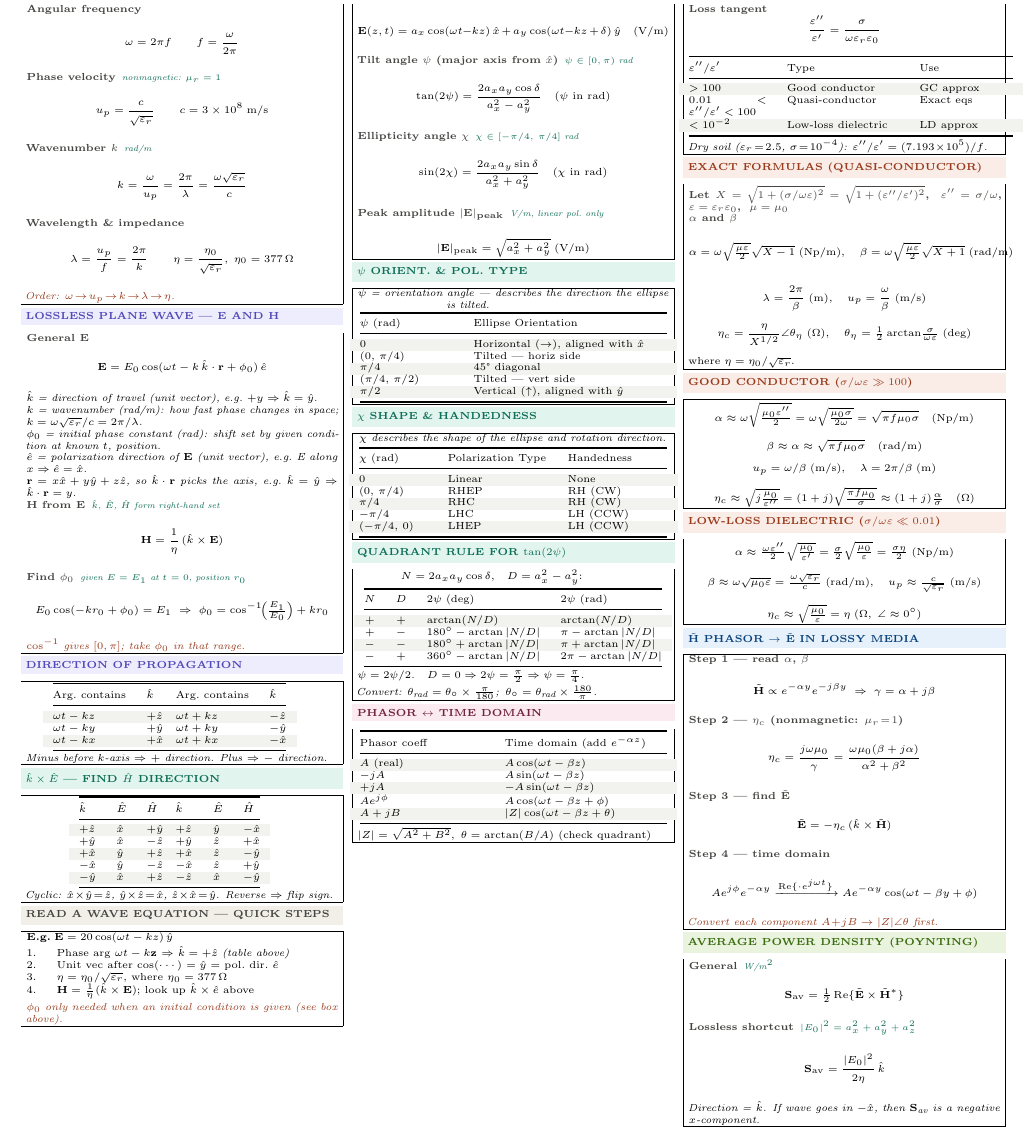
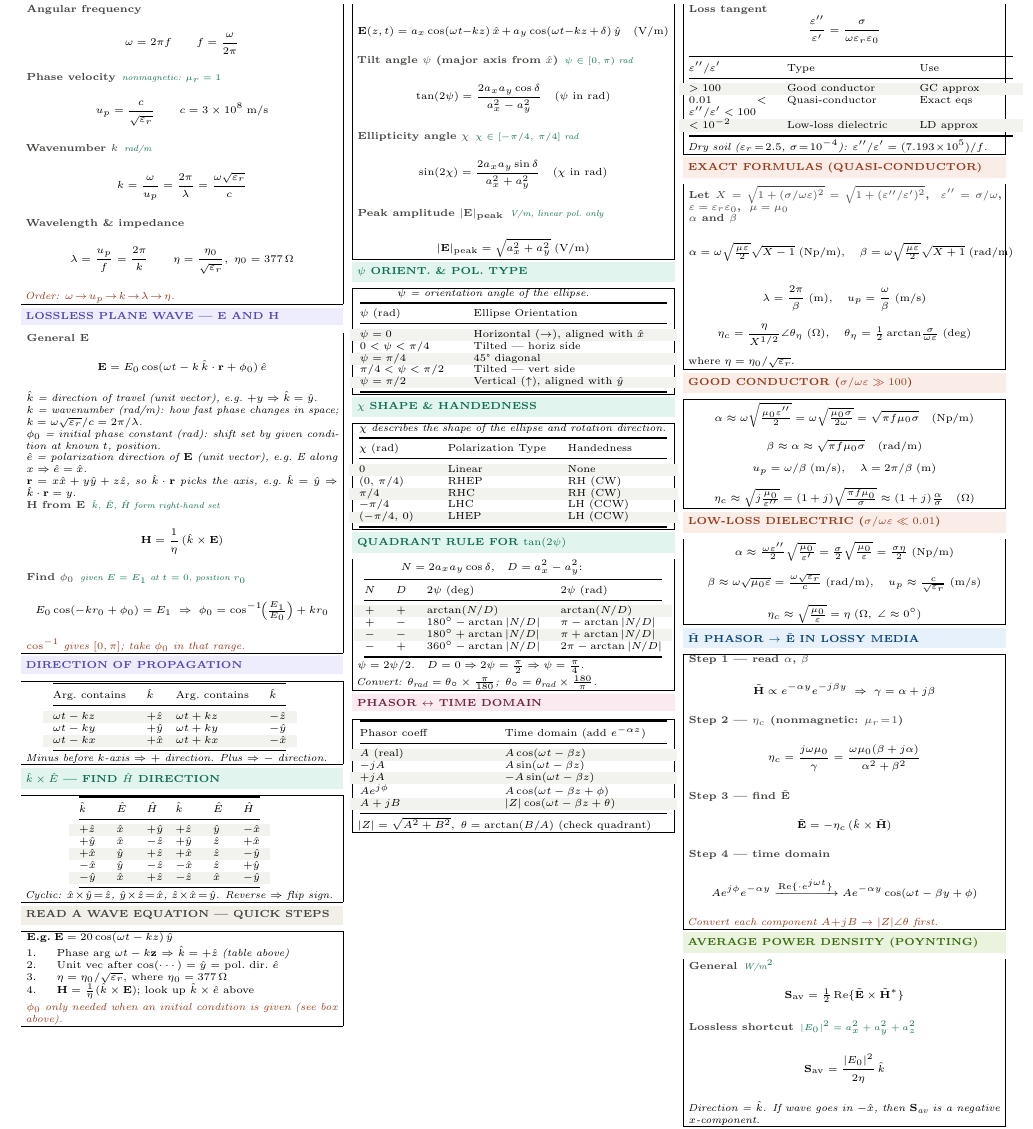
Before and after one commit to BaoPSU/ECE332-EMAG-II-Portland-State-University, a LaTeX document (Notes/ECE332_HW2_cheatsheet.tex): part of the page, cut so that both start at the same text. Compiled offline with pdfLaTeX.

Commit message:
Use inequalities in psi table, shorten note text

```diff
--- a/Notes/ECE332_HW2_cheatsheet.tex
+++ b/Notes/ECE332_HW2_cheatsheet.tex
@@ -146,16 +146,16 @@ $-\hat{x}$ & $\hat{y}$ & $-\hat{z}$ & $-\hat{x}$ & $\hat{z}$ & $+\hat{y}$\\
 \vspace{0.3pt}
 \shead{tealbg}{teal}{$\psi$ ORIENT. \& POL. TYPE}
 \begin{ebox}
-\textit{$\psi$ = orientation angle — describes the direction the ellipse is tilted.}\\[1pt]
+\textit{$\psi$ = orientation angle of the ellipse.}\\[1pt]
 {\centering\begin{tabular}{@{}p{0.3\linewidth}p{0.62\linewidth}@{}}
 \toprule
 $\psi$ (rad) & Ellipse Orientation\\
 \midrule
-\rowcolor{rowB}$0$ & Horizontal ($\rightarrow$), aligned with $\hat{x}$\\
-$(0,\,\pi/4)$ & Tilted — horiz side\\
-\rowcolor{rowB}$\pi/4$ & 45° diagonal\\
-$(\pi/4,\,\pi/2)$ & Tilted — vert side\\
-\rowcolor{rowB}$\pi/2$ & Vertical ($\uparrow$), aligned with $\hat{y}$\\
+\rowcolor{rowB}$\psi=0$ & Horizontal ($\rightarrow$), aligned with $\hat{x}$\\
+$0 < \psi < \pi/4$ & Tilted — horiz side\\
+\rowcolor{rowB}$\psi=\pi/4$ & 45° diagonal\\
+$\pi/4 < \psi < \pi/2$ & Tilted — vert side\\
+\rowcolor{rowB}$\psi=\pi/2$ & Vertical ($\uparrow$), aligned with $\hat{y}$\\
 \bottomrule
 \end{tabular}\par}
 \end{ebox}
```
